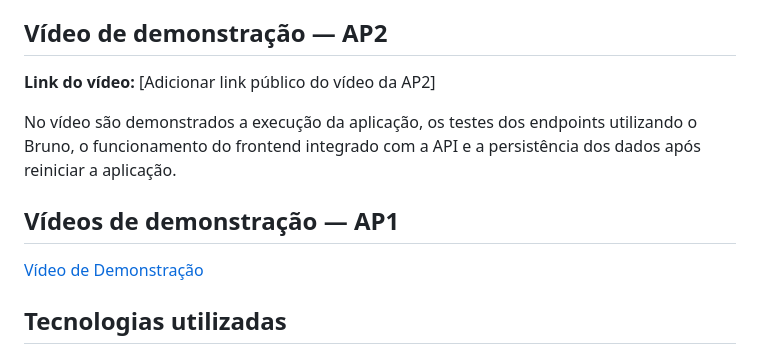
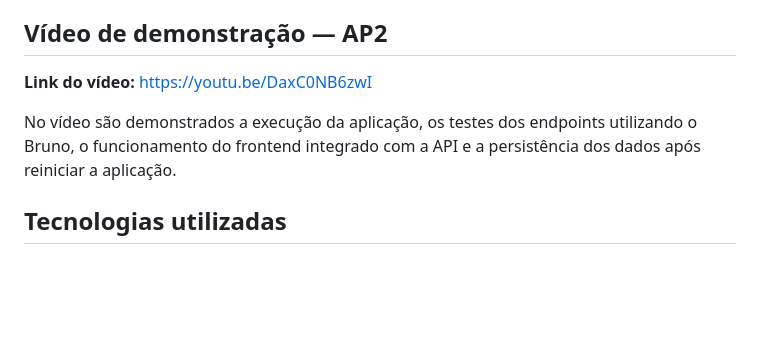
Before and after one commit to arthur-prei/HardwareStore, a Markdown page: README.md, the part around the change. Drawn GitHub-style; blank space fills up the shorter version.

Commit message:
alterado localização do link do video de demonstração

```diff
--- a/README.md
+++ b/README.md
@@ -231,13 +231,9 @@ Os testes permitem verificar as respostas HTTP, o funcionamento das operações
 
 ## Vídeo de demonstração — AP2
 
-**Link do vídeo:** [Adicionar link público do vídeo da AP2]
+**Link do vídeo:** https://youtu.be/DaxC0NB6zwI
 
 No vídeo são demonstrados a execução da aplicação, os testes dos endpoints utilizando o Bruno, o funcionamento do frontend integrado com a API e a persistência dos dados após reiniciar a aplicação.
-
-## Vídeos de demonstração — AP1
-
-[Vídeo de Demonstração](https://youtu.be/DaxC0NB6zwI)
 
 ## Tecnologias utilizadas
 
```
